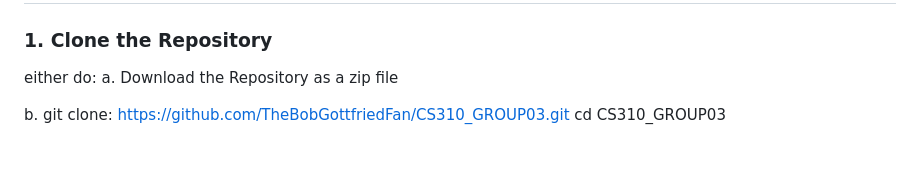
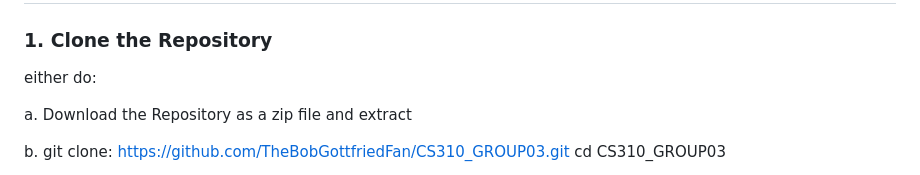
Before and after one commit to TheBobGottfriedFan/CS310_GROUP03, a Markdown page: README.md, the part around the change. Drawn GitHub-style; blank space fills up the shorter version.

```diff
--- a/README.md
+++ b/README.md
@@ -20,7 +20,8 @@ The GROUP03 Patient Portal Portal is a Django + MySQL web application which is d
 # How to Install
 ### 1. Clone the Repository
 either do:
-a. Download the Repository as a zip file
+
+a. Download the Repository as a zip file and extract
 
 b. git clone: https://github.com/TheBobGottfriedFan/CS310_GROUP03.git
 cd CS310_GROUP03
```
